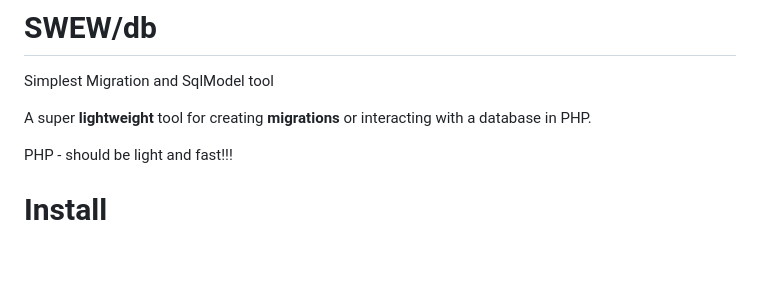
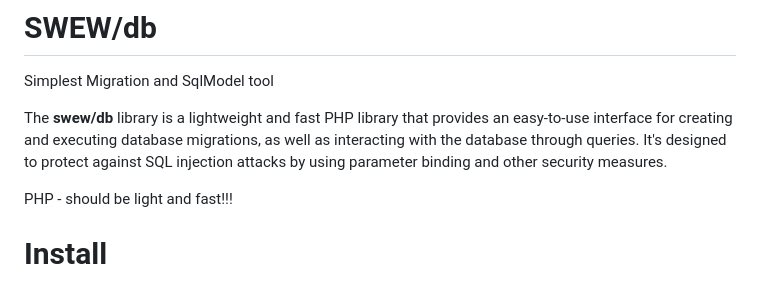
Before and after one commit to swew-app/db, a Markdown page: README.md, the part around the change. Rendered like a GitHub page; blank space fills up the shorter version.

Commit message:
chore: updated readme

```diff
--- a/README.md
+++ b/README.md
@@ -2,7 +2,7 @@
 
 Simplest Migration and SqlModel tool
 
-A super __lightweight__ tool for creating __migrations__ or interacting with a database in PHP.
+The **swew/db** library is a lightweight and fast PHP library that provides an easy-to-use interface for creating and executing database migrations, as well as interacting with the database through queries. It's designed to protect against SQL injection attacks by using parameter binding and other security measures.
 
 PHP - should be light and fast!!!
 
```
